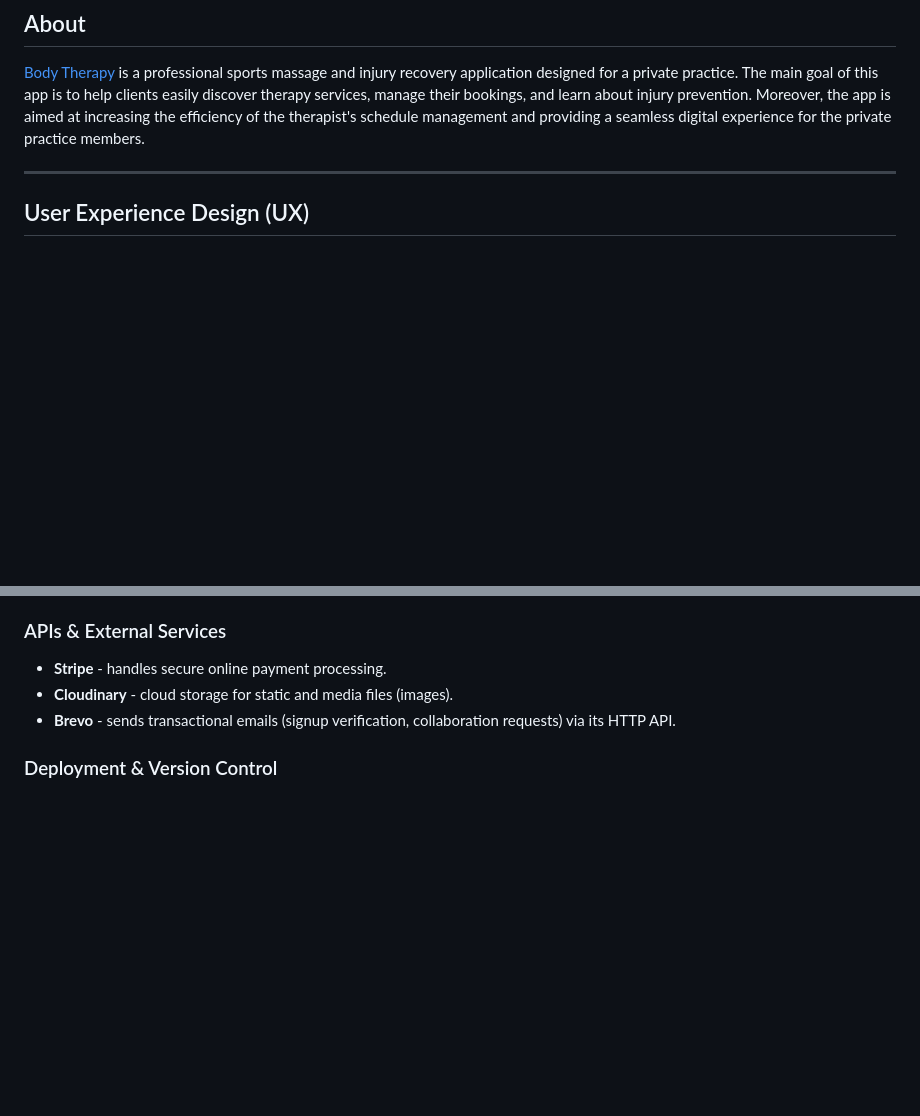
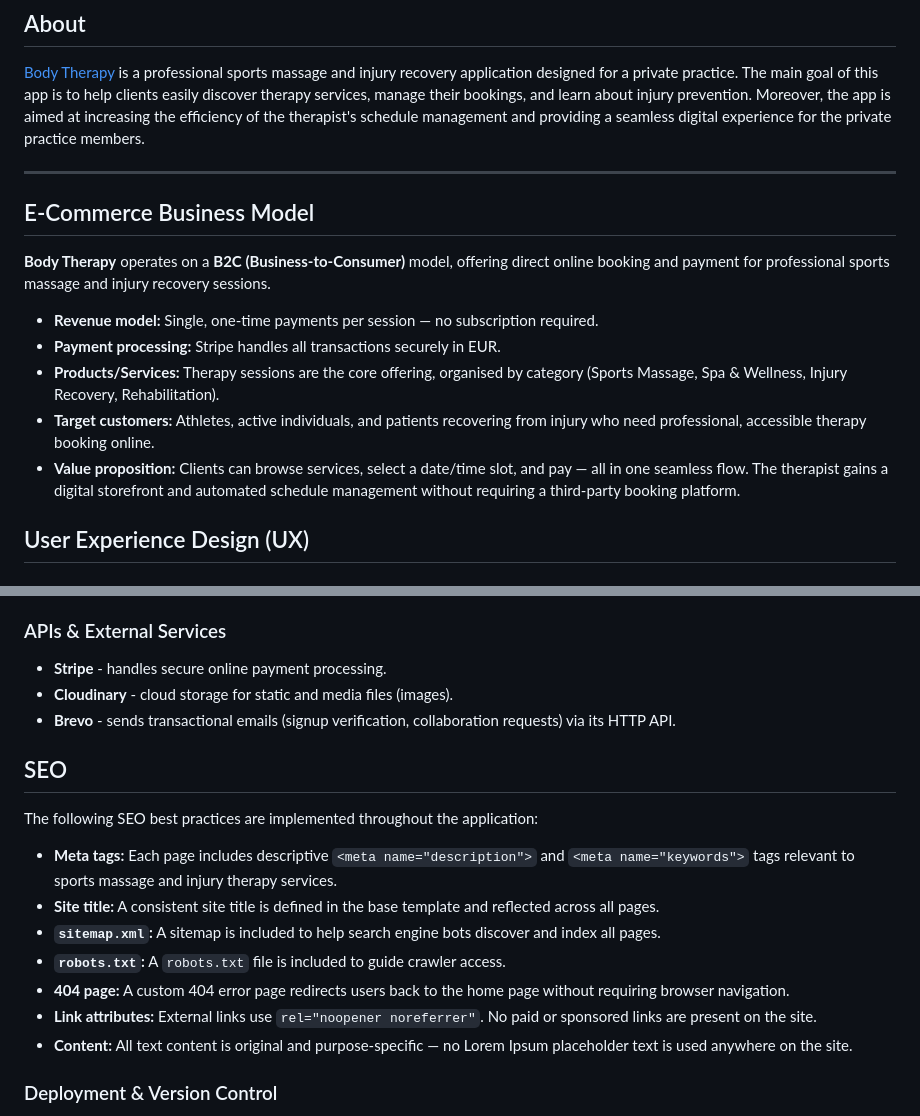
Before and after one commit to Inna-Kot/body_therapy_proj5, a Markdown page: README.md, 2 parts joined by grey strips. Drawn GitHub-style; blank space fills up the shorter version.

Commit message:
docs: add business model and SEO sections to README

```diff
--- a/README.md
+++ b/README.md
@@ -11,6 +11,16 @@ The app is developed by [Inna Kot](https://github.com/Inna-Kot).
 [Body Therapy](https://body-therapy-proj5.onrender.com) is a professional sports massage and injury recovery application designed for a private practice. The main goal of this app is to help clients easily discover therapy services, manage their bookings, and learn about injury prevention. Moreover, the app is aimed at increasing the efficiency of the therapist's schedule management and providing a seamless digital experience for the private practice members.
 
 ---
+
+## E-Commerce Business Model
+
+**Body Therapy** operates on a **B2C (Business-to-Consumer)** model, offering direct online booking and payment for professional sports massage and injury recovery sessions.
+
+- **Revenue model:** Single, one-time payments per session — no subscription required.
+- **Payment processing:** Stripe handles all transactions securely in EUR.
+- **Products/Services:** Therapy sessions are the core offering, organised by category (Sports Massage, Spa & Wellness, Injury Recovery, Rehabilitation).
+- **Target customers:** Athletes, active individuals, and patients recovering from injury who need professional, accessible therapy booking online.
+- **Value proposition:** Clients can browse services, select a date/time slot, and pay — all in one seamless flow. The therapist gains a digital storefront and automated schedule management without requiring a third-party booking platform.
 
 ## User Experience Design (UX)
 
@@ -149,6 +159,18 @@ Stores collaboration requests submitted by potential partners or organisations,
 * **Stripe** - handles secure online payment processing.
 * **Cloudinary** - cloud storage for static and media files (images).
 * **Brevo** - sends transactional emails (signup verification, collaboration requests) via its HTTP API.
+
+## SEO
+
+The following SEO best practices are implemented throughout the application:
+
+- **Meta tags:** Each page includes descriptive `<meta name="description">` and `<meta name="keywords">` tags relevant to sports massage and injury therapy services.
+- **Site title:** A consistent site title is defined in the base template and reflected across all pages.
+- **`sitemap.xml`:** A sitemap is included to help search engine bots discover and index all pages.
+- **`robots.txt`:** A `robots.txt` file is included to guide crawler access.
+- **404 page:** A custom 404 error page redirects users back to the home page without requiring browser navigation.
+- **Link attributes:** External links use `rel="noopener noreferrer"`. No paid or sponsored links are present on the site.
+- **Content:** All text content is original and purpose-specific — no Lorem Ipsum placeholder text is used anywhere on the site.
 
 ### Deployment & Version Control
 * **Render** - hosting platform for the deployed application.
```
Also changed, not shown: docs/logo.png (added), 1 other file.
